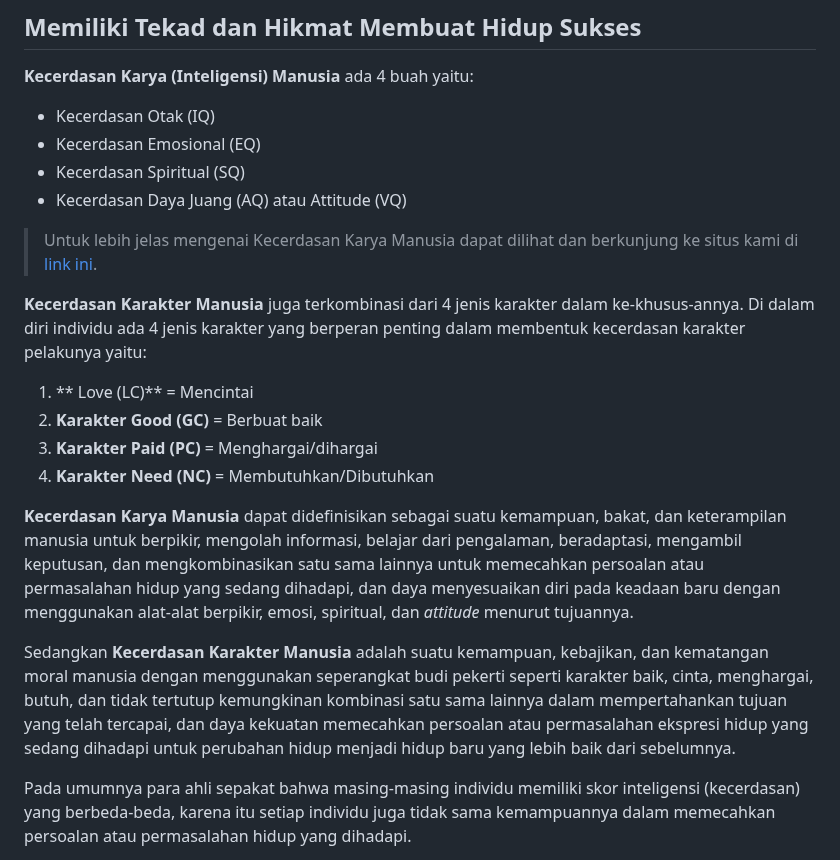
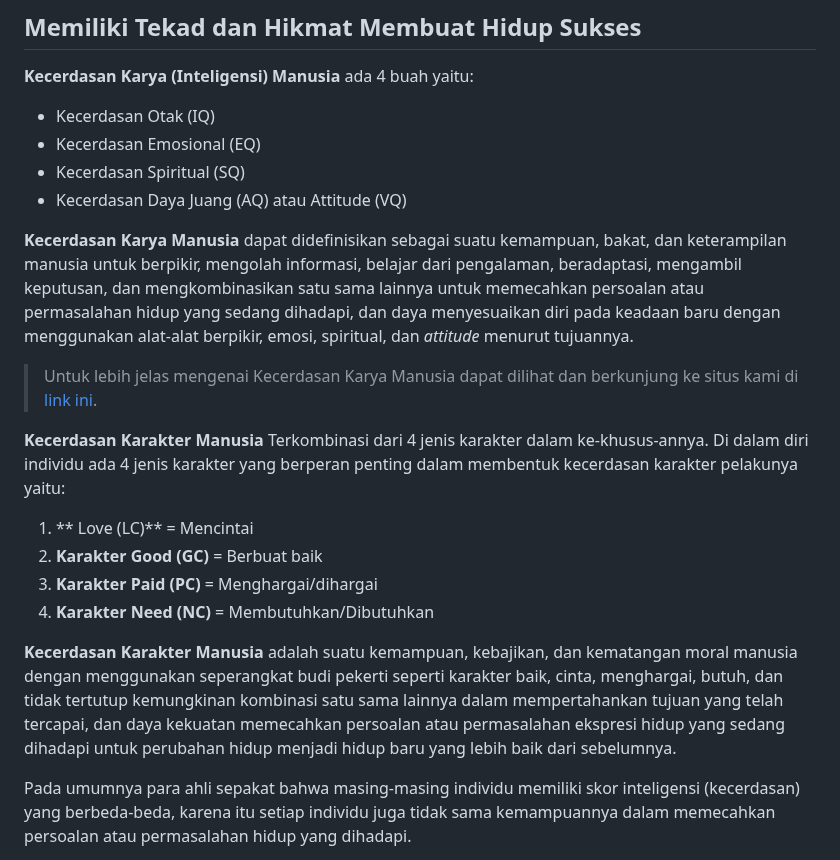
Before and after one commit to Cerdas-Bangsa-Ubelasy-NKHM-Nusantara/Aplikasi-Ubelasy-NKHM-Nusantara, a Markdown page: assets/dokumen/MENCINTAI_DIRI_SENDIRI.md, the part around one of its changes. Rendered like a GitHub page.

```diff
--- a/assets/dokumen/MENCINTAI_DIRI_SENDIRI.md
+++ b/assets/dokumen/MENCINTAI_DIRI_SENDIRI.md
@@ -44,18 +44,18 @@ Mencintai diri sendiri berarti kamu bersedia meningkatkan kualitas kecerdasan ka
 - Kecerdasan Spiritual (SQ)
 - Kecerdasan Daya Juang (AQ) atau Attitude (VQ)
 
+**Kecerdasan Karya Manusia** dapat didefinisikan sebagai suatu kemampuan, bakat, dan keterampilan manusia untuk berpikir, mengolah informasi, belajar dari pengalaman, beradaptasi, mengambil keputusan, dan mengkombinasikan satu sama lainnya untuk memecahkan persoalan atau permasalahan hidup yang sedang dihadapi, dan daya menyesuaikan diri pada keadaan baru dengan menggunakan alat‑alat berpikir, emosi, spiritual, dan *attitude* menurut tujuannya.
+
 > Untuk lebih jelas mengenai Kecerdasan Karya Manusia dapat dilihat dan berkunjung ke situs kami di [link ini](https://contoh.link).
 
-**Kecerdasan Karakter Manusia** juga terkombinasi dari 4 jenis karakter dalam ke‑khusus‑annya. Di dalam diri individu ada 4 jenis karakter yang berperan penting dalam membentuk kecerdasan karakter pelakunya yaitu:
+**Kecerdasan Karakter Manusia** Terkombinasi dari 4 jenis karakter dalam ke‑khusus‑annya. Di dalam diri individu ada 4 jenis karakter yang berperan penting dalam membentuk kecerdasan karakter pelakunya yaitu:
 
 1. ** Love (LC)** = Mencintai
 2. **Karakter Good (GC)** = Berbuat baik
 3. **Karakter Paid (PC)** = Menghargai/dihargai
 4. **Karakter Need (NC)** = Membutuhkan/Dibutuhkan
 
-**Kecerdasan Karya Manusia** dapat didefinisikan sebagai suatu kemampuan, bakat, dan keterampilan manusia untuk berpikir, mengolah informasi, belajar dari pengalaman, beradaptasi, mengambil keputusan, dan mengkombinasikan satu sama lainnya untuk memecahkan persoalan atau permasalahan hidup yang sedang dihadapi, dan daya menyesuaikan diri pada keadaan baru dengan menggunakan alat‑alat berpikir, emosi, spiritual, dan *attitude* menurut tujuannya.
-
-Sedangkan **Kecerdasan Karakter Manusia** adalah suatu kemampuan, kebajikan, dan kematangan moral manusia dengan menggunakan seperangkat budi pekerti seperti karakter baik, cinta, menghargai, butuh, dan tidak tertutup kemungkinan kombinasi satu sama lainnya dalam mempertahankan tujuan yang telah tercapai, dan daya kekuatan memecahkan persoalan atau permasalahan ekspresi hidup yang sedang dihadapi untuk perubahan hidup menjadi hidup baru yang lebih baik dari sebelumnya.
+**Kecerdasan Karakter Manusia** adalah suatu kemampuan, kebajikan, dan kematangan moral manusia dengan menggunakan seperangkat budi pekerti seperti karakter baik, cinta, menghargai, butuh, dan tidak tertutup kemungkinan kombinasi satu sama lainnya dalam mempertahankan tujuan yang telah tercapai, dan daya kekuatan memecahkan persoalan atau permasalahan ekspresi hidup yang sedang dihadapi untuk perubahan hidup menjadi hidup baru yang lebih baik dari sebelumnya.
 
 Pada umumnya para ahli sepakat bahwa masing-masing individu memiliki skor inteligensi (kecerdasan) yang berbeda‑beda, karena itu setiap individu juga tidak sama kemampuannya dalam memecahkan persoalan atau permasalahan hidup yang dihadapi.
 
```
Also changed, not shown: other parts of assets/dokumen/MENCINTAI_DIRI_SENDIRI.md (+11 -11 lines).
